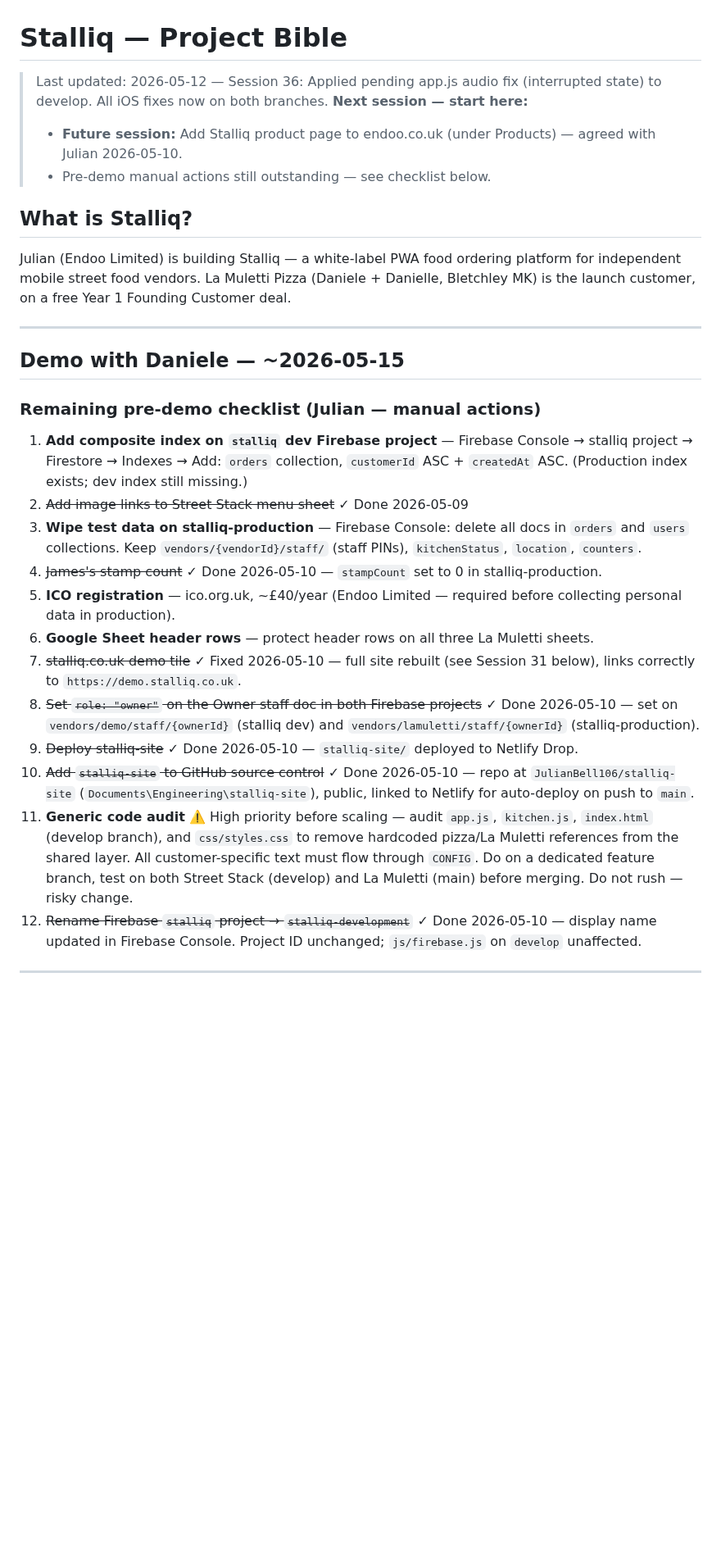
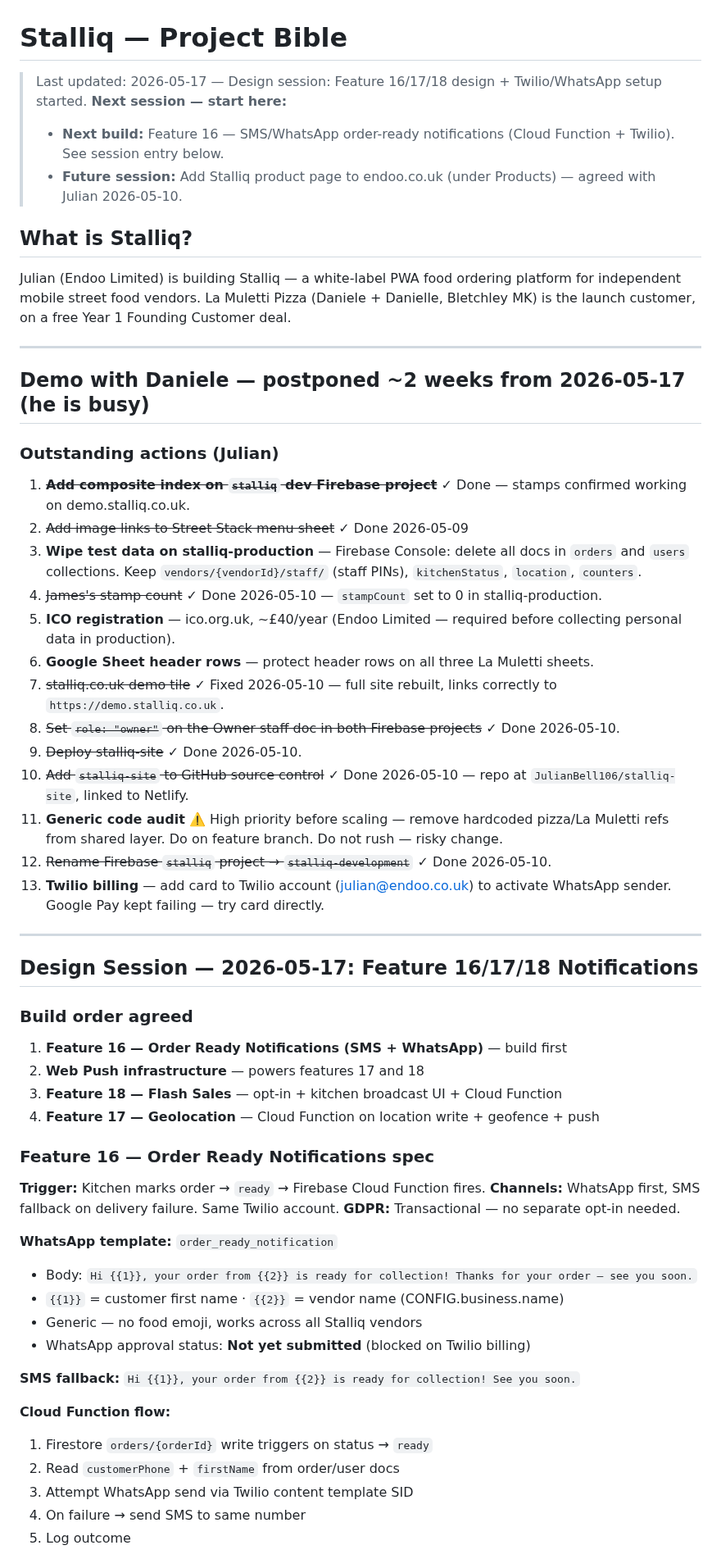
Before and after one commit to JulianBell106/lamulettipizza, a Markdown page: PROJECT.md, the part around one of its changes. Shown at 82% size. Drawn GitHub-style; blank space fills up the shorter version.

```diff
--- a/PROJECT.md
+++ b/PROJECT.md
@@ -1,29 +1,60 @@
 # Stalliq — Project Bible
-> Last updated: 2026-05-12 — Session 36: Applied pending app.js audio fix (interrupted state) to develop. All iOS fixes now on both branches.
+> Last updated: 2026-05-17 — Design session: Feature 16/17/18 design + Twilio/WhatsApp setup started.
 > **Next session — start here:**
+> - **Next build:** Feature 16 — SMS/WhatsApp order-ready notifications (Cloud Function + Twilio). See session entry below.
 > - **Future session:** Add Stalliq product page to endoo.co.uk (under Products) — agreed with Julian 2026-05-10.
-> - Pre-demo manual actions still outstanding — see checklist below.
 
 ## What is Stalliq?
 Julian (Endoo Limited) is building Stalliq — a white-label PWA food ordering platform for independent mobile street food vendors. La Muletti Pizza (Daniele + Danielle, Bletchley MK) is the launch customer, on a free Year 1 Founding Customer deal.
 
 ---
 
-## Demo with Daniele — ~2026-05-15
+## Demo with Daniele — postponed ~2 weeks from 2026-05-17 (he is busy)
 
-### Remaining pre-demo checklist (Julian — manual actions)
-1. **Add composite index on `stalliq` dev Firebase project** — Firebase Console → stalliq project → Firestore → Indexes → Add: `orders` collection, `customerId` ASC + `createdAt` ASC. (Production index exists; dev index still missing.)
+### Outstanding actions (Julian)
+1. ~~**Add composite index on `stalliq` dev Firebase project**~~ ✓ Done — stamps confirmed working on demo.stalliq.co.uk.
 2. ~~Add image links to Street Stack menu sheet~~ ✓ Done 2026-05-09
 3. **Wipe test data on stalliq-production** — Firebase Console: delete all docs in `orders` and `users` collections. Keep `vendors/{vendorId}/staff/` (staff PINs), `kitchenStatus`, `location`, `counters`.
 4. ~~James's stamp count~~ ✓ Done 2026-05-10 — `stampCount` set to 0 in stalliq-production.
 5. **ICO registration** — ico.org.uk, ~£40/year (Endoo Limited — required before collecting personal data in production).
 6. **Google Sheet header rows** — protect header rows on all three La Muletti sheets.
-7. ~~stalliq.co.uk demo tile~~ ✓ Fixed 2026-05-10 — full site rebuilt (see Session 31 below), links correctly to `https://demo.stalliq.co.uk`.
-8. ~~Set `role: "owner"` on the Owner staff doc in both Firebase projects~~ ✓ Done 2026-05-10 — set on `vendors/demo/staff/{ownerId}` (stalliq dev) and `vendors/lamuletti/staff/{ownerId}` (stalliq-production).
-9. ~~Deploy stalliq-site~~ ✓ Done 2026-05-10 — `stalliq-site/` deployed to Netlify Drop.
-10. ~~Add `stalliq-site` to GitHub source control~~ ✓ Done 2026-05-10 — repo at `JulianBell106/stalliq-site` (`Documents\Engineering\stalliq-site`), public, linked to Netlify for auto-deploy on push to `main`.
-11. **Generic code audit** ⚠️ High priority before scaling — audit `app.js`, `kitchen.js`, `index.html` (develop branch), and `css/styles.css` to remove hardcoded pizza/La Muletti references from the shared layer. All customer-specific text must flow through `CONFIG`. Do on a dedicated feature branch, test on both Street Stack (develop) and La Muletti (main) before merging. Do not rush — risky change.
-12. ~~Rename Firebase `stalliq` project → `stalliq-development`~~ ✓ Done 2026-05-10 — display name updated in Firebase Console. Project ID unchanged; `js/firebase.js` on `develop` unaffected.
+7. ~~stalliq.co.uk demo tile~~ ✓ Fixed 2026-05-10 — full site rebuilt, links correctly to `https://demo.stalliq.co.uk`.
+8. ~~Set `role: "owner"` on the Owner staff doc in both Firebase projects~~ ✓ Done 2026-05-10.
+9. ~~Deploy stalliq-site~~ ✓ Done 2026-05-10.
+10. ~~Add `stalliq-site` to GitHub source control~~ ✓ Done 2026-05-10 — repo at `JulianBell106/stalliq-site`, linked to Netlify.
+11. **Generic code audit** ⚠️ High priority before scaling — remove hardcoded pizza/La Muletti refs from shared layer. Do on feature branch. Do not rush — risky change.
+12. ~~Rename Firebase `stalliq` project → `stalliq-development`~~ ✓ Done 2026-05-10.
+13. **Twilio billing** — add card to Twilio account (julian@endoo.co.uk) to activate WhatsApp sender. Google Pay kept failing — try card directly.
 
 ---
 
+
+## Design Session — 2026-05-17: Feature 16/17/18 Notifications
+
+### Build order agreed
+1. **Feature 16 — Order Ready Notifications (SMS + WhatsApp)** — build first
+2. **Web Push infrastructure** — powers features 17 and 18
+3. **Feature 18 — Flash Sales** — opt-in + kitchen broadcast UI + Cloud Function
+4. **Feature 17 — Geolocation** — Cloud Function on location write + geofence + push
+
+### Feature 16 — Order Ready Notifications spec
+
+**Trigger:** Kitchen marks order → `ready` → Firebase Cloud Function fires.
+**Channels:** WhatsApp first, SMS fallback on delivery failure. Same Twilio account.
+**GDPR:** Transactional — no separate opt-in needed.
+
+**WhatsApp template:** `order_ready_notification`
+- Body: `Hi {{1}}, your order from {{2}} is ready for collection! Thanks for your order – see you soon.`
+- `{{1}}` = customer first name · `{{2}}` = vendor name (CONFIG.business.name)
+- Generic — no food emoji, works across all Stalliq vendors
+- WhatsApp approval status: **Not yet submitted** (blocked on Twilio billing)
+
+**SMS fallback:** `Hi {{1}}, your order from {{2}} is ready for collection! See you soon.`
+
+**Cloud Function flow:**
+1. Firestore `orders/{orderId}` write triggers on status → `ready`
+2. Read `customerPhone` + `firstName` from order/user docs
+3. Attempt WhatsApp send via Twilio content template SID
+4. On failure → send SMS to same number
+5. Log outcome
+
```
Also changed, not shown: other parts of PROJECT.md (+27 -0 lines).
